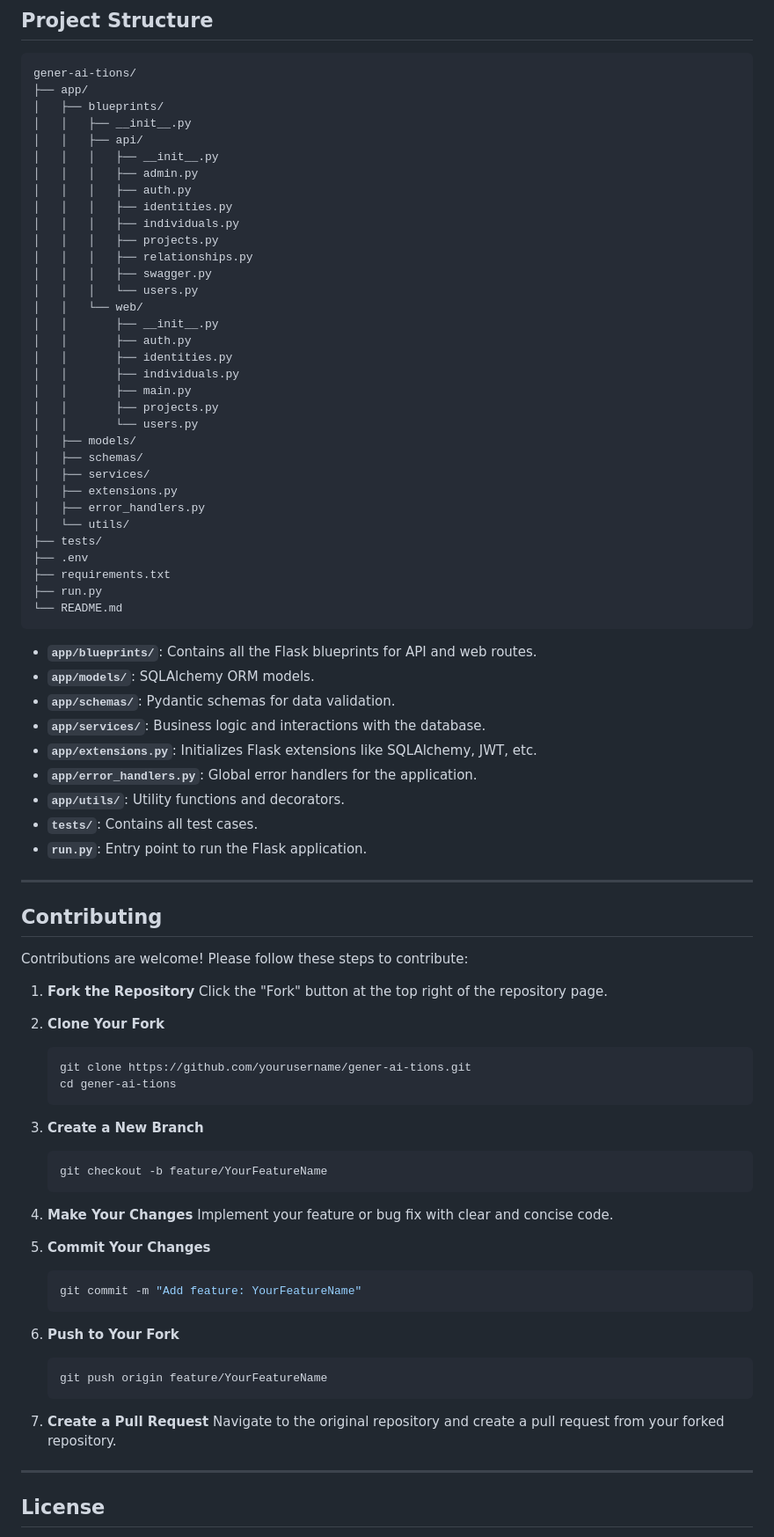
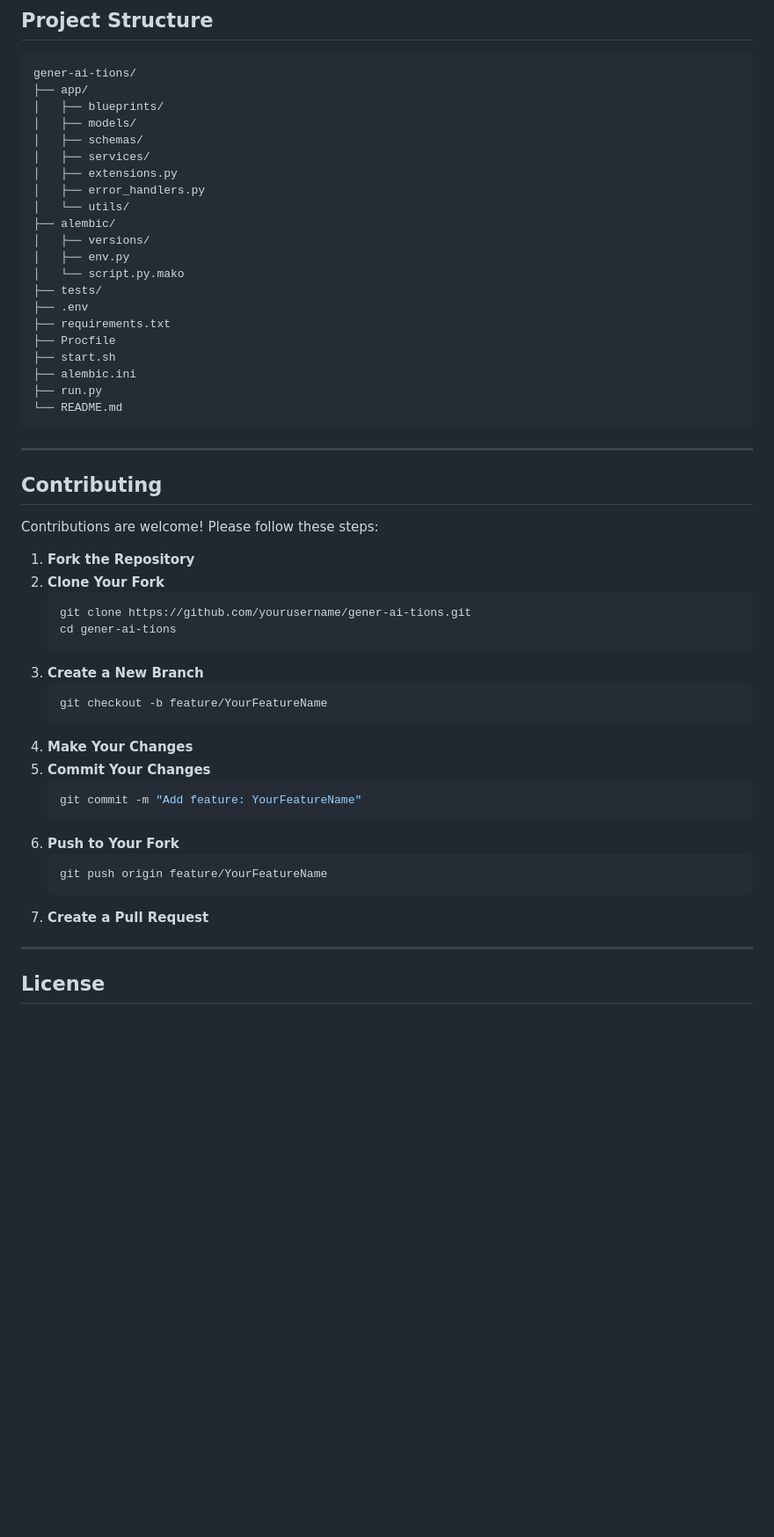
Before and after one commit to lennartzut/gener-AI-tions, a Markdown page: README.md, the part around one of its changes. Shown at 88% size. Drawn GitHub-style; blank space fills up the shorter version.

Commit message:
Updated README.md incl. alembic

````diff
--- a/README.md
+++ b/README.md
@@ -159,83 +204,52 @@ Gener-AI-tions includes a suite of tests to ensure the reliability and integrity
 gener-ai-tions/
 ├── app/
 │   ├── blueprints/
-│   │   ├── __init__.py
-│   │   ├── api/
-│   │   │   ├── __init__.py
-│   │   │   ├── admin.py
-│   │   │   ├── auth.py
-│   │   │   ├── identities.py
-│   │   │   ├── individuals.py
-│   │   │   ├── projects.py
-│   │   │   ├── relationships.py
-│   │   │   ├── swagger.py
-│   │   │   └── users.py
-│   │   └── web/
-│   │       ├── __init__.py
-│   │       ├── auth.py
-│   │       ├── identities.py
-│   │       ├── individuals.py
-│   │       ├── main.py
-│   │       ├── projects.py
-│   │       └── users.py
 │   ├── models/
 │   ├── schemas/
 │   ├── services/
 │   ├── extensions.py
 │   ├── error_handlers.py
 │   └── utils/
+├── alembic/
+│   ├── versions/
+│   ├── env.py
+│   └── script.py.mako
 ├── tests/
 ├── .env
 ├── requirements.txt
+├── Procfile
+├── start.sh
+├── alembic.ini
 ├── run.py
 └── README.md
 ```
-
-- **`app/blueprints/`**: Contains all the Flask blueprints for API and web routes.
-- **`app/models/`**: SQLAlchemy ORM models.
-- **`app/schemas/`**: Pydantic schemas for data validation.
-- **`app/services/`**: Business logic and interactions with the database.
-- **`app/extensions.py`**: Initializes Flask extensions like SQLAlchemy, JWT, etc.
-- **`app/error_handlers.py`**: Global error handlers for the application.
-- **`app/utils/`**: Utility functions and decorators.
-- **`tests/`**: Contains all test cases.
-- **`run.py`**: Entry point to run the Flask application.
 
 ---
 
 ## Contributing
 
-Contributions are welcome! Please follow these steps to contribute:
+Contributions are welcome! Please follow these steps:
 
 1. **Fork the Repository**
-   Click the "Fork" button at the top right of the repository page.
-
 2. **Clone Your Fork**
    ```bash
    git clone https://github.com/yourusername/gener-ai-tions.git
    cd gener-ai-tions
    ```
-
 3. **Create a New Branch**
    ```bash
    git checkout -b feature/YourFeatureName
    ```
-
 4. **Make Your Changes**
-   Implement your feature or bug fix with clear and concise code.
-
 5. **Commit Your Changes**
    ```bash
    git commit -m "Add feature: YourFeatureName"
    ```
-
 6. **Push to Your Fork**
    ```bash
    git push origin feature/YourFeatureName
    ```
-
 7. **Create a Pull Request**
-   Navigate to the original repository and create a pull request from your forked repository.
 
 ---
 
````
Also changed, not shown: other parts of README.md (+53 -8 lines).
